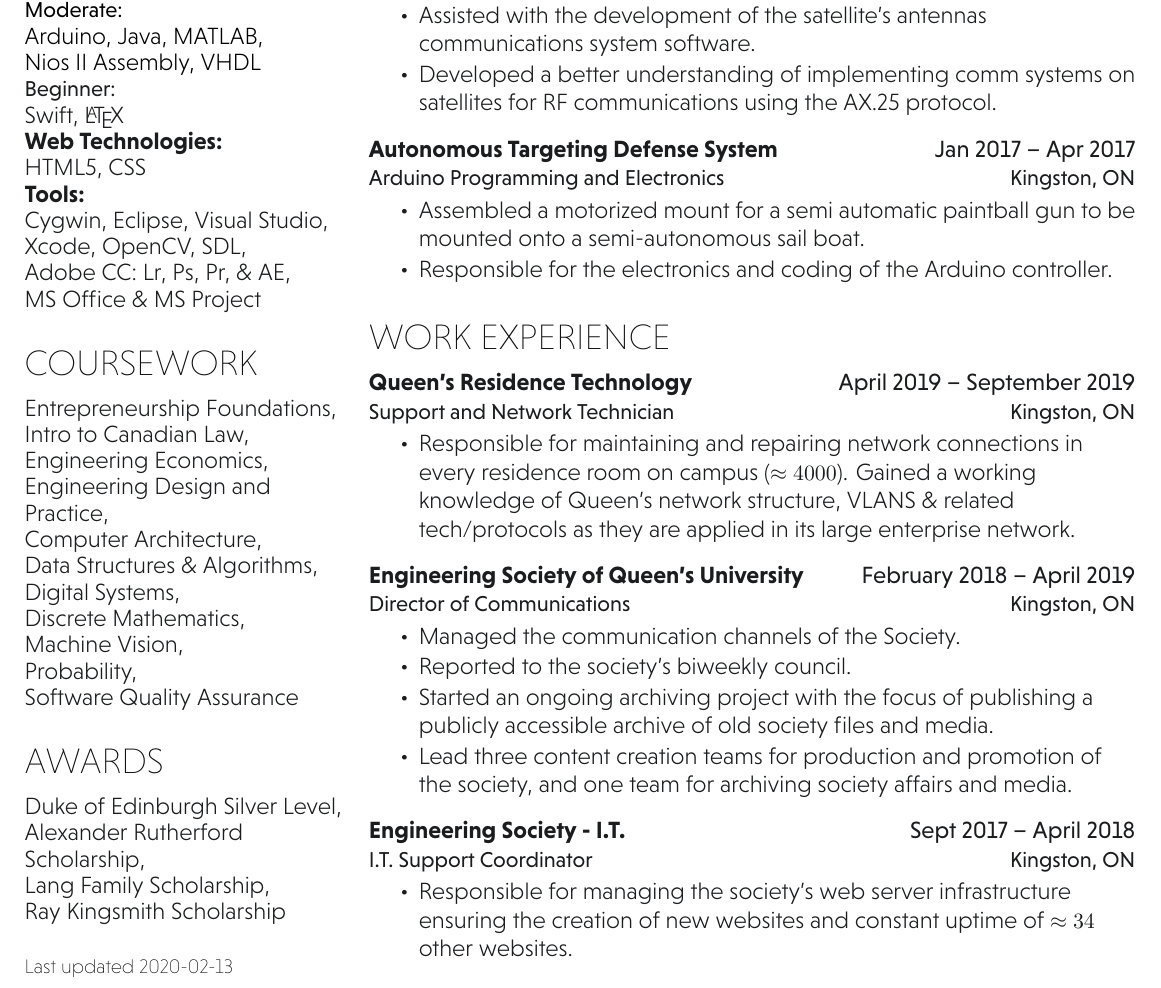
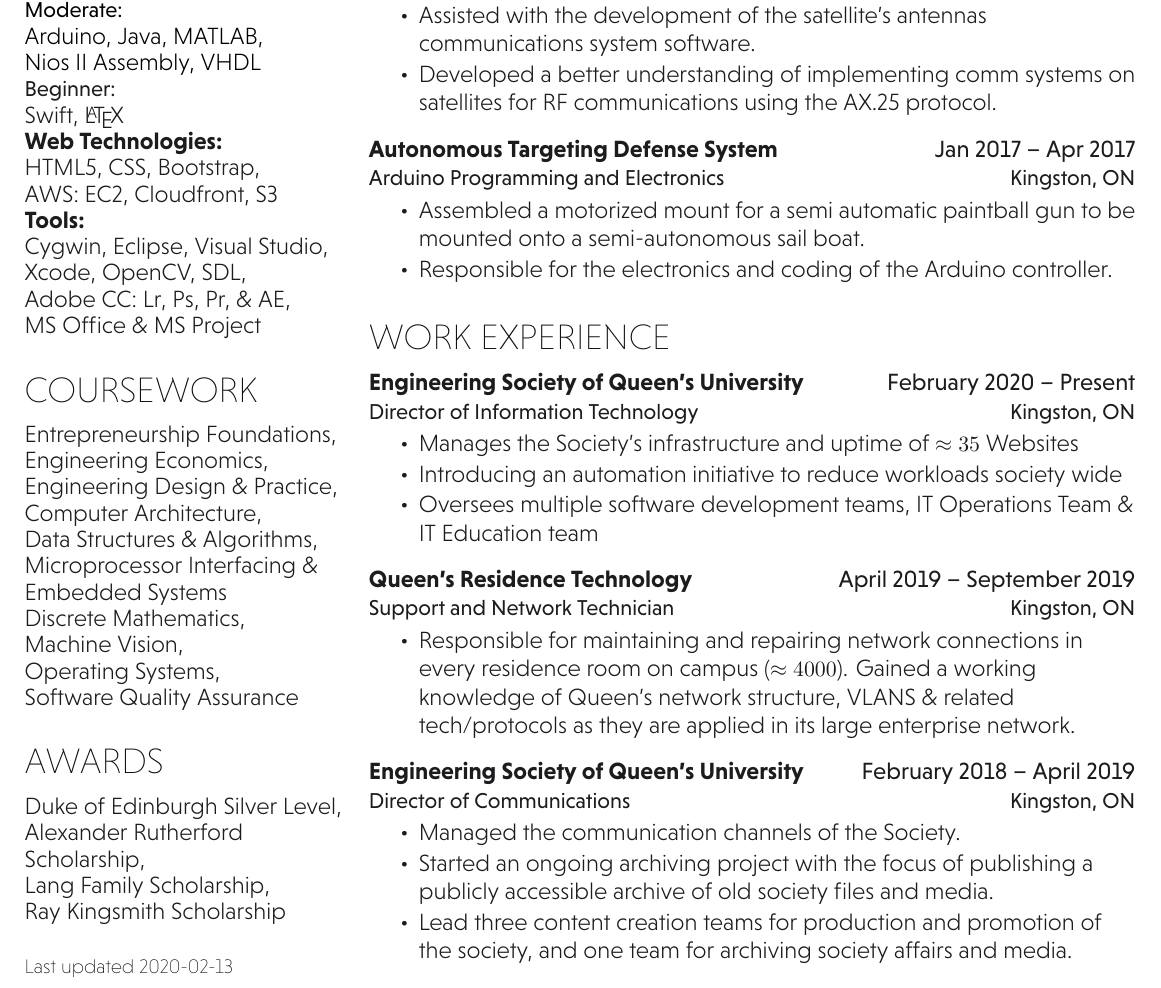
Before and after one commit to alexjmck/resume, a LaTeX document (main.tex): part of the page, cut so that both start at the same text. Compiled offline with XeLaTeX.

Commit message:
updated credentials and added DoIT position
Also added AWS expereince that was overlooked in previous documents

```diff
--- a/main.tex
+++ b/main.tex
@@ -58,7 +58,8 @@ Arduino, Java, MATLAB, \\Nios II Assembly, VHDL\\
 Swift, \LaTeX
 
 \subsection{Web Technologies:}
-HTML5, CSS \\
+HTML5, CSS, Bootstrap, \\
+AWS: EC2, Cloudfront, S3 \\
 
 \subsection{Tools:}
 Cygwin, Eclipse, Visual Studio,
@@ -85,15 +86,15 @@ MS Office \& MS Project \\
 %%%%%%%%%%%%%%%%%%%%%%%%%%%%%%%%%%%%%%
 \section{Coursework}
 Entrepreneurship Foundations,\\
-Intro to Canadian Law,\\
 Engineering Economics,\\
-Engineering Design and Practice,\\
+Engineering Design \& Practice,\\
 Computer Architecture, \\
 Data Structures \& Algorithms,\\
-Digital Systems,\\
+Microprocessor Interfacing
+\& Embedded Systems \\
 Discrete Mathematics, \\
 Machine Vision,\\
-Probability,\\
+Operating Systems,\\
 Software Quality Assurance\\
 \sectionsep
 
@@ -168,6 +169,16 @@ Last updated \DTMdisplaydate{\the\year}{\the\month}{\the\day}{-1}
 %%%%%%%%%%%%%%%%%%%%%%%%%%%%%%%%%%%%%%
 \section{Work Experience}
 
+\workplace{Engineering Society of Queen's University}{February 2020 – Present} \\
+\position{Director of Information Technology}{Kingston, ON}
+% \vspace{\topsep} % Hacky fix for awkward extra vertical space
+\begin{tightemize}
+\item Manages the Society's infrastructure and uptime of $\approx 35$ Websites
+\item Introducing an automation initiative to reduce workloads society wide
+\item Oversees multiple software development teams, IT Operations Team \& IT Education team
+\end{tightemize}
+\sectionsep
+
 \workplace{Queen's Residence Technology}{April 2019 – September 2019}\\
 \position{Support and Network Technician}{Kingston, ON}
 %\vspace{0.9em} % Hacky fix for awkward extra vertical space
@@ -182,20 +193,19 @@ Last updated \DTMdisplaydate{\the\year}{\the\month}{\the\day}{-1}
 % \vspace{\topsep} % Hacky fix for awkward extra vertical space
 \begin{tightemize}
 \item Managed the communication channels of the Society.
-\item Reported to the society's biweekly council.
 \item Started an ongoing archiving project with the focus of publishing a publicly accessible archive of old society files and media.
 \item Lead three content creation teams for production and promotion of the society, and one team for archiving society affairs and media.
 \end{tightemize}
 \sectionsep
 
-\workplace{Engineering Society - I.T.}{Sept 2017 – April 2018}\\
-\position{I.T. Support Coordinator}{Kingston, ON}
+%\workplace{Engineering Society - I.T.}{Sept 2017 – April 2018}\\
+%\position{I.T. Support Coordinator}{Kingston, ON}
 %\vspace{0.9em} % Hacky fix for awkward extra vertical space
-\begin{tightemize}
-\item Responsible for managing the society's web server infrastructure ensuring the creation of new websites and constant uptime of $\approx 34$ other websites.
+%\begin{tightemize}
+%\item Responsible for managing the society's web server infrastructure ensuring the creation of new websites and constant uptime of $\approx 34$ other websites.
 %\item Developing technical skills for work with servers (Linux server permissions, load balancing \& security).
-\end{tightemize}
-\sectionsep
+%\end{tightemize}
+%\sectionsep
 
 %\workplace{Engineering Society Communications Team}{May 2017 – present} \\
 %\position{Photography Manager}{Kingston, ON}
```
Also changed, not shown: mckinnon_resume.pdf, main.tex (1 more changed lines).
